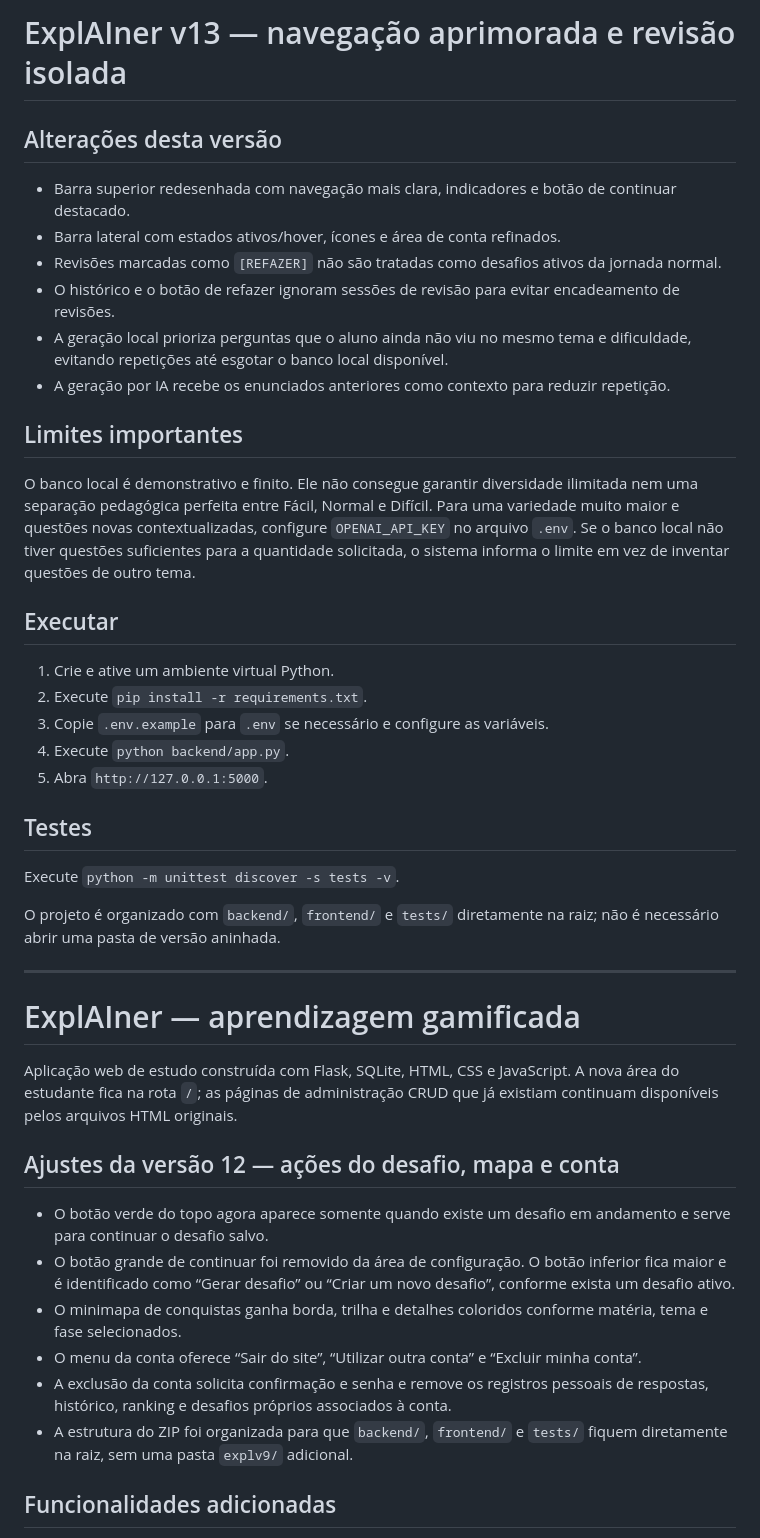
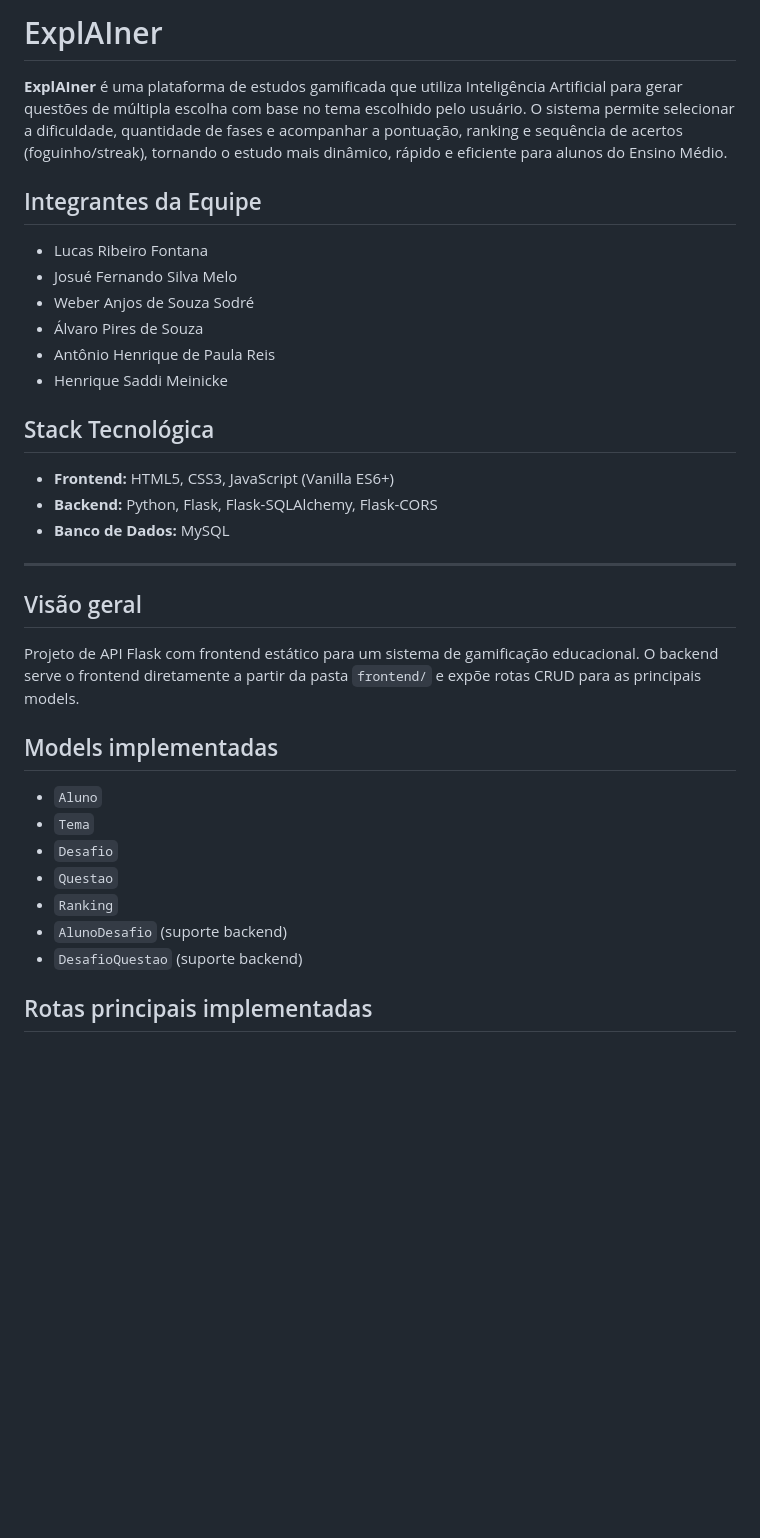
Before and after one commit to lucasf0ntana/Projeto-ExplAiner-, a Markdown page: README.md, the part around one of its changes. Drawn GitHub-style; blank space fills up the shorter version.

```diff
--- a/README.md
+++ b/README.md
@@ -1,42 +1,36 @@
-# ExplAIner v13 — navegação aprimorada e revisão isolada
+# ExplAIner
 
-## Alterações desta versão
-- Barra superior redesenhada com navegação mais clara, indicadores e botão de continuar destacado.
-- Barra lateral com estados ativos/hover, ícones e área de conta refinados.
-- Revisões marcadas como `[REFAZER]` não são tratadas como desafios ativos da jornada normal.
-- O histórico e o botão de refazer ignoram sessões de revisão para evitar encadeamento de revisões.
-- A geração local prioriza perguntas que o aluno ainda não viu no mesmo tema e dificuldade, evitando repetições até esgotar o banco local disponível.
-- A geração por IA recebe os enunciados anteriores como contexto para reduzir repetição.
+**ExplAIner** é uma plataforma de estudos gamificada que utiliza Inteligência Artificial para gerar questões de múltipla escolha com base no tema escolhido pelo usuário. O sistema permite selecionar a dificuldade, quantidade de fases e acompanhar a pontuação, ranking e sequência de acertos (foguinho/streak), tornando o estudo mais dinâmico, rápido e eficiente para alunos do Ensino Médio.
 
-## Limites importantes
-O banco local é demonstrativo e finito. Ele não consegue garantir diversidade ilimitada nem uma separação pedagógica perfeita entre Fácil, Normal e Difícil. Para uma variedade muito maior e questões novas contextualizadas, configure `OPENAI_API_KEY` no arquivo `.env`. Se o banco local não tiver questões suficientes para a quantidade solicitada, o sistema informa o limite em vez de inventar questões de outro tema.
+## Integrantes da Equipe
+* Lucas Ribeiro Fontana
+* Josué Fernando Silva Melo
+* Weber Anjos de Souza Sodré
+* Álvaro Pires de Souza
+* Antônio Henrique de Paula Reis
+* Henrique Saddi Meinicke
 
-## Executar
-1. Crie e ative um ambiente virtual Python.
-2. Execute `pip install -r requirements.txt`.
-3. Copie `.env.example` para `.env` se necessário e configure as variáveis.
-4. Execute `python backend/app.py`.
-5. Abra `http://127.0.0.1:5000`.
-
-## Testes
-Execute `python -m unittest discover -s tests -v`.
-
-O projeto é organizado com `backend/`, `frontend/` e `tests/` diretamente na raiz; não é necessário abrir uma pasta de versão aninhada.
+## Stack Tecnológica
+* **Frontend:** HTML5, CSS3, JavaScript (Vanilla ES6+)
+* **Backend:** Python, Flask, Flask-SQLAlchemy, Flask-CORS
+* **Banco de Dados:** MySQL
 
 ---
 
-# ExplAIner — aprendizagem gamificada
+## Visão geral
 
-Aplicação web de estudo construída com Flask, SQLite, HTML, CSS e JavaScript. A nova área do estudante fica na rota `/`; as páginas de administração CRUD que já existiam continuam disponíveis pelos arquivos HTML originais.
+Projeto de API Flask com frontend estático para um sistema de gamificação educacional.
+O backend serve o frontend diretamente a partir da pasta `frontend/` e expõe rotas CRUD para as principais models.
 
-## Ajustes da versão 12 — ações do desafio, mapa e conta
+## Models implementadas
 
-- O botão verde do topo agora aparece somente quando existe um desafio em andamento e serve para continuar o desafio salvo.
-- O botão grande de continuar foi removido da área de configuração. O botão inferior fica maior e é identificado como “Gerar desafio” ou “Criar um novo desafio”, conforme exista um desafio ativo.
-- O minimapa de conquistas ganha borda, trilha e detalhes coloridos conforme matéria, tema e fase selecionados.
-- O menu da conta oferece “Sair do site”, “Utilizar outra conta” e “Excluir minha conta”.
-- A exclusão da conta solicita confirmação e senha e remove os registros pessoais de respostas, histórico, ranking e desafios próprios associados à conta.
-- A estrutura do ZIP foi organizada para que `backend/`, `frontend/` e `tests/` fiquem diretamente na raiz, sem uma pasta `explv9/` adicional.
+- `Aluno`
+- `Tema`
+- `Desafio`
+- `Questao`
+- `Ranking`
+- `AlunoDesafio` (suporte backend)
+- `DesafioQuestao` (suporte backend)
 
-## Funcionalidades adicionadas
+## Rotas principais implementadas
 
```
Also changed, not shown: other parts of README.md (+186 -104 lines).
